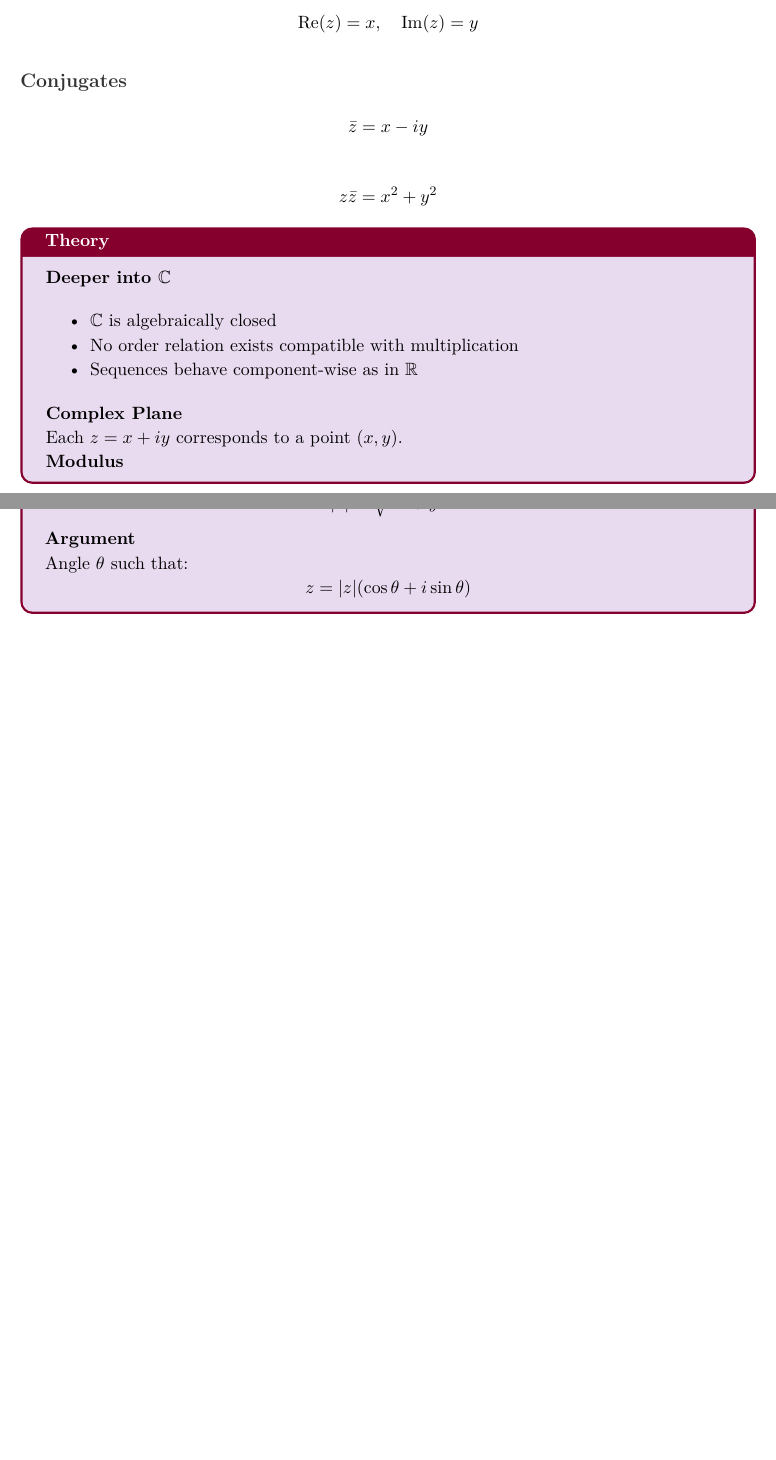
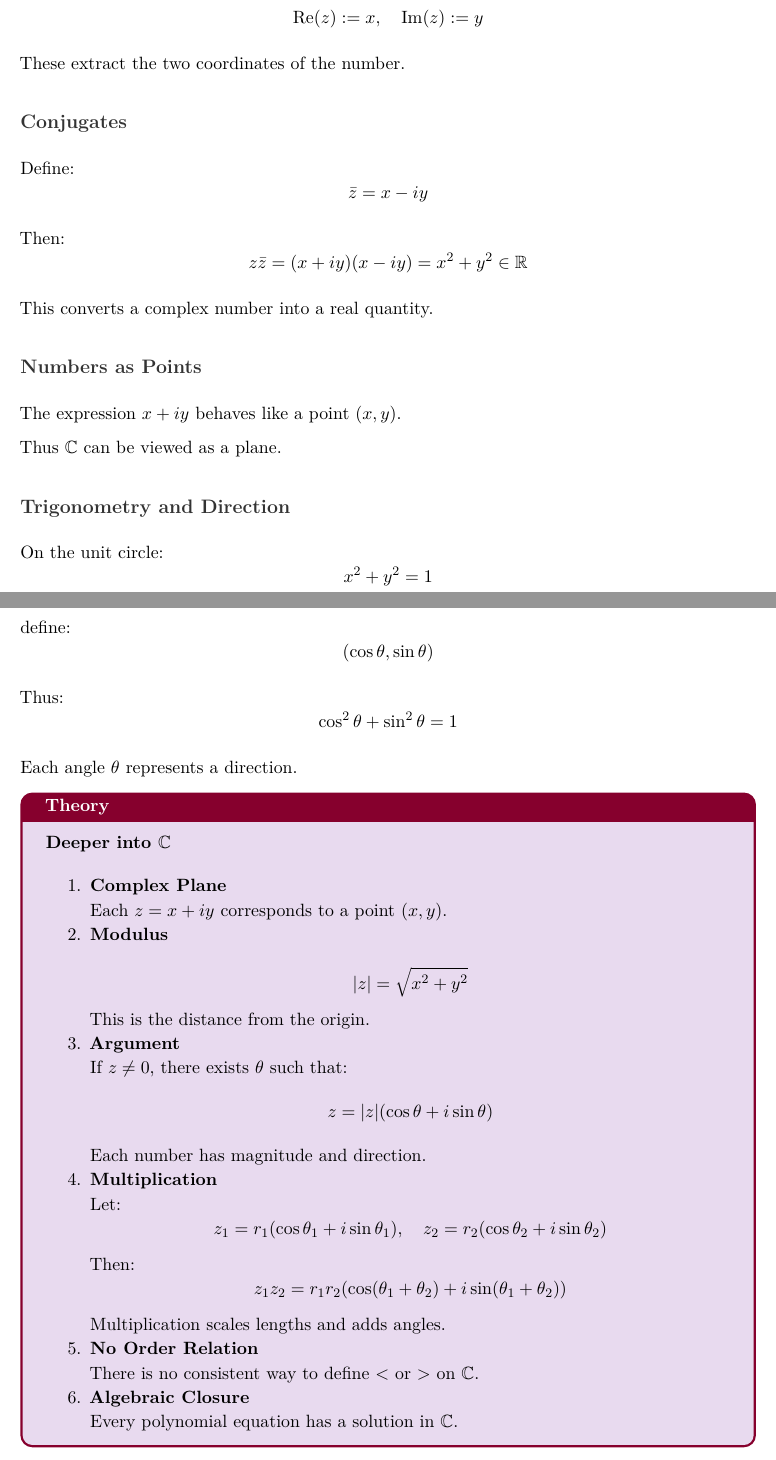
Before and after one commit to Lostless1907/Handouts, a LaTeX document (src/NumberWorld.tex): two parts of pages 15 and 16 of 19 before the commit and two parts of pages 16 and 17 of 21 after it, joined at a grey line, cut so that both start at the same text, the shorter picture padded with empty space. Compiled offline with pdfLaTeX.

Commit message:
Add depth in \C

```diff
--- a/src/NumberWorld.tex
+++ b/src/NumberWorld.tex
@@ -1156,46 +1222,108 @@ z + 0 = z, \quad z \cdot 1 = z
 
 \subsection*{Real and Imaginary Parts}
 
-\[
-\text{Re}(z) = x, \quad \text{Im}(z) = y
-\]
+Let:
+\[
+z = x + iy
+\]
+
+Define:
+\[
+\text{Re}(z) := x, \quad \text{Im}(z) := y
+\]
+
+These extract the two coordinates of the number.
 
 \subsection*{Conjugates}
 
+Define:
 \[
 \bar{z} = x - iy
 \]
 
-\[
-z\bar{z} = x^2 + y^2
-\]
+Then:
+\[
+z\bar{z} = (x+iy)(x-iy) = x^2 + y^2 \in \R
+\]
+
+This converts a complex number into a real quantity.
+
+\subsection*{Numbers as Points}
+
+The expression $x + iy$ behaves like a point $(x,y)$.
+
+Thus $\C$ can be viewed as a plane.
+
+\subsection*{Trigonometry and Direction}
+
+On the unit circle:
+\[
+x^2 + y^2 = 1
+\]
+
+define:
+\[
+(\cos\theta, \sin\theta)
+\]
+
+Thus:
+\[
+\cos^2\theta + \sin^2\theta = 1
+\]
+
+Each angle $\theta$ represents a direction.
 
 \begin{theorybox}
 
 \textbf{Deeper into $\C$}
 
-\begin{itemize}
-\item $\C$ is algebraically closed
-\item No order relation exists compatible with multiplication
-\item Sequences behave component-wise as in $\R$
-\end{itemize}
-
-\textbf{Complex Plane}
+\begin{enumerate}
+
+\item \textbf{Complex Plane}
 
 Each $z = x+iy$ corresponds to a point $(x,y)$.
 
-\textbf{Modulus}
+\item \textbf{Modulus}
 
 \[
 |z| = \sqrt{x^2 + y^2}
 \]
 
-\textbf{Argument}
-
-Angle $\theta$ such that:
+This is the distance from the origin.
+
+\item \textbf{Argument}
+
+If $z \neq 0$, there exists $\theta$ such that:
 \[
 z = |z|(\cos\theta + i\sin\theta)
 \]
+
+Each number has magnitude and direction.
+
+\item \textbf{Multiplication}
+
+Let:
+\[
+z_1 = r_1(\cos\theta_1 + i\sin\theta_1), \quad
+z_2 = r_2(\cos\theta_2 + i\sin\theta_2)
+\]
+
+Then:
+\[
+z_1 z_2 = r_1 r_2 (\cos(\theta_1+\theta_2) + i\sin(\theta_1+\theta_2))
+\]
+
+Multiplication scales lengths and adds angles.
+
+\item \textbf{No Order Relation}
+
+There is no consistent way to define $<$ or $>$ on $\C$.
+
+\item \textbf{Algebraic Closure}
+
+Every polynomial equation has a solution in $\C$.
+
+\end{enumerate}
 
 \end{theorybox}
 
```
Also changed, not shown: PDFs/NumberWorld.pdf, src/NumberWorld.tex (116 more changed lines).
